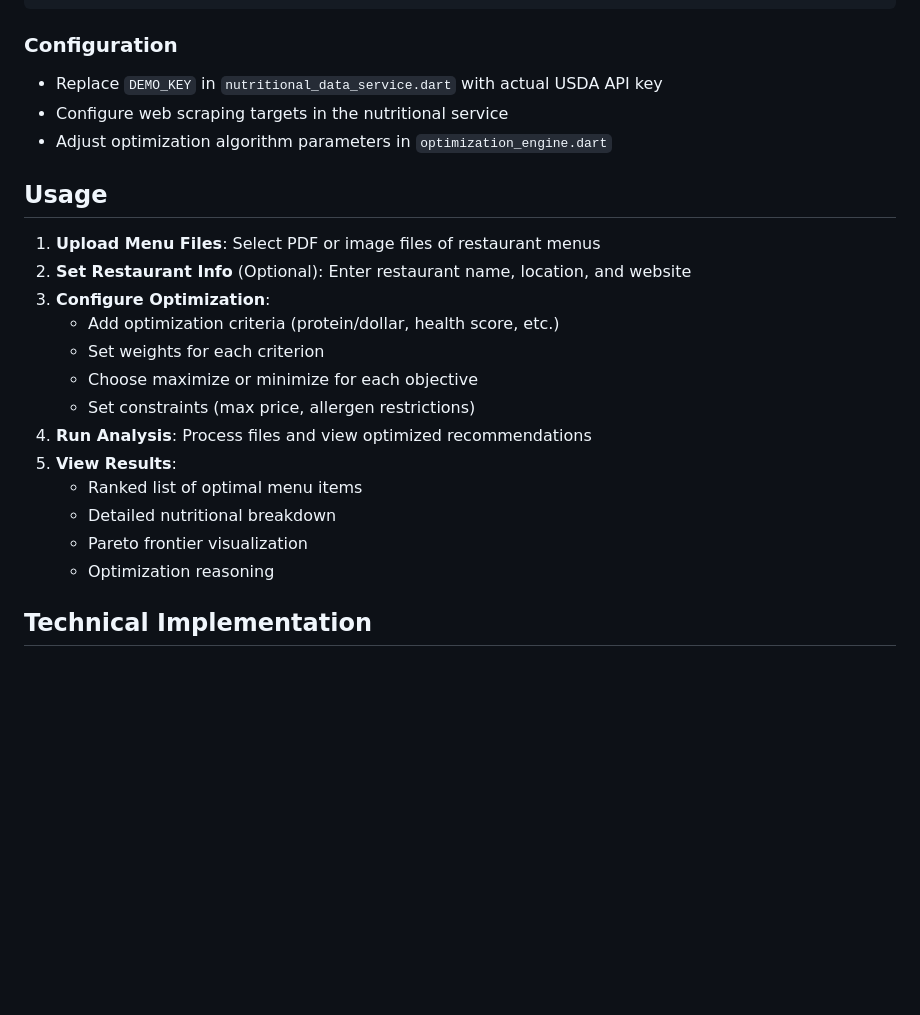
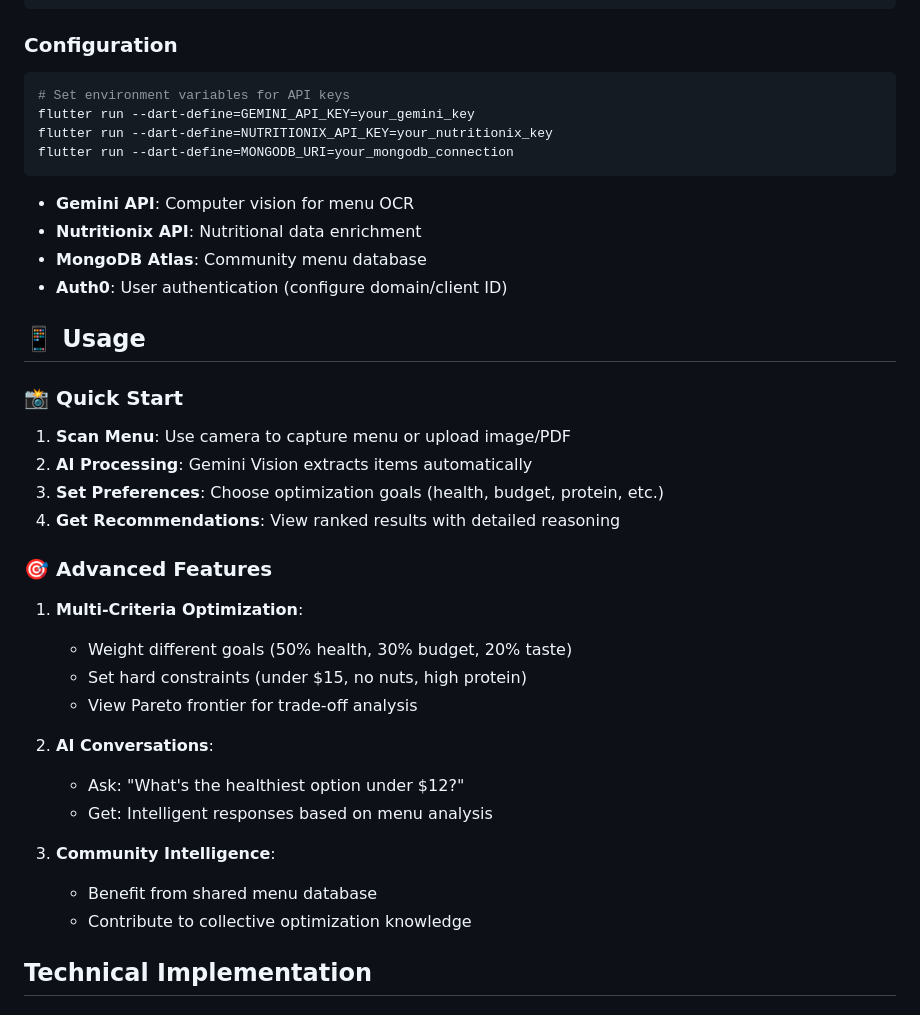
Before and after one commit to DavidGreigQC/PennApps2025, a Markdown page: README.md, the part around the change printed below. Drawn GitHub-style; blank space fills up the shorter version.

````diff
--- a/README.md
+++ b/README.md
@@ -84,25 +120,39 @@ flutter run
 ```
 
 ### Configuration
-- Replace `DEMO_KEY` in `nutritional_data_service.dart` with actual USDA API key
-- Configure web scraping targets in the nutritional service
-- Adjust optimization algorithm parameters in `optimization_engine.dart`
+```bash
+# Set environment variables for API keys
+flutter run --dart-define=GEMINI_API_KEY=your_gemini_key
+flutter run --dart-define=NUTRITIONIX_API_KEY=your_nutritionix_key
+flutter run --dart-define=MONGODB_URI=your_mongodb_connection
+```
 
-## Usage
+- **Gemini API**: Computer vision for menu OCR
+- **Nutritionix API**: Nutritional data enrichment
+- **MongoDB Atlas**: Community menu database
+- **Auth0**: User authentication (configure domain/client ID)
 
-1. **Upload Menu Files**: Select PDF or image files of restaurant menus
-2. **Set Restaurant Info** (Optional): Enter restaurant name, location, and website
-3. **Configure Optimization**:
-   - Add optimization criteria (protein/dollar, health score, etc.)
-   - Set weights for each criterion
-   - Choose maximize or minimize for each objective
-   - Set constraints (max price, allergen restrictions)
-4. **Run Analysis**: Process files and view optimized recommendations
-5. **View Results**:
-   - Ranked list of optimal menu items
-   - Detailed nutritional breakdown
-   - Pareto frontier visualization
-   - Optimization reasoning
+## 📱 Usage
+
+### 📸 Quick Start
+1. **Scan Menu**: Use camera to capture menu or upload image/PDF
+2. **AI Processing**: Gemini Vision extracts items automatically
+3. **Set Preferences**: Choose optimization goals (health, budget, protein, etc.)
+4. **Get Recommendations**: View ranked results with detailed reasoning
+
+### 🎯 Advanced Features
+1. **Multi-Criteria Optimization**:
+   - Weight different goals (50% health, 30% budget, 20% taste)
+   - Set hard constraints (under $15, no nuts, high protein)
+   - View Pareto frontier for trade-off analysis
+
+2. **AI Conversations**:
+   - Ask: "What's the healthiest option under $12?"
+   - Get: Intelligent responses based on menu analysis
+
+3. **Community Intelligence**:
+   - Benefit from shared menu database
+   - Contribute to collective optimization knowledge
 
 ## Technical Implementation
 
````
Also changed, not shown: other parts of README.md (+168 -61 lines).
